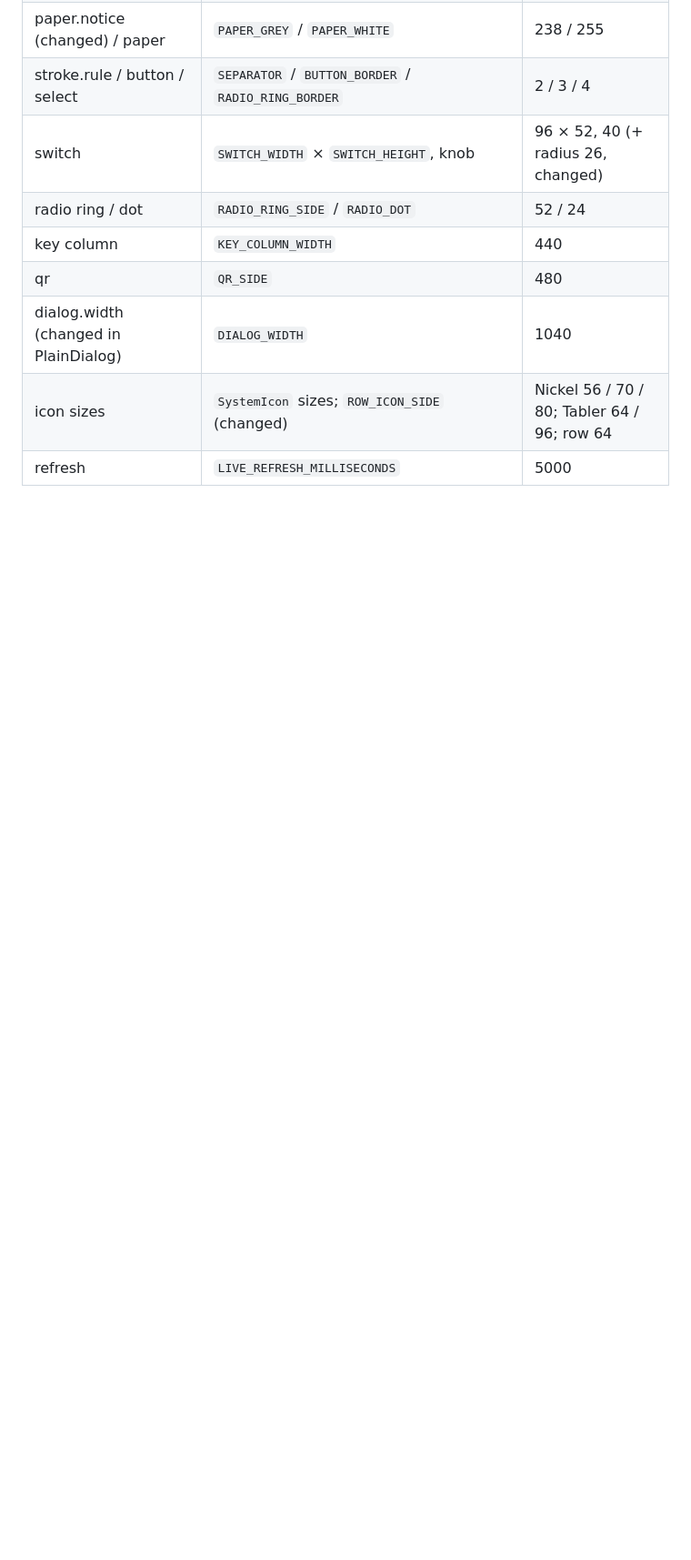
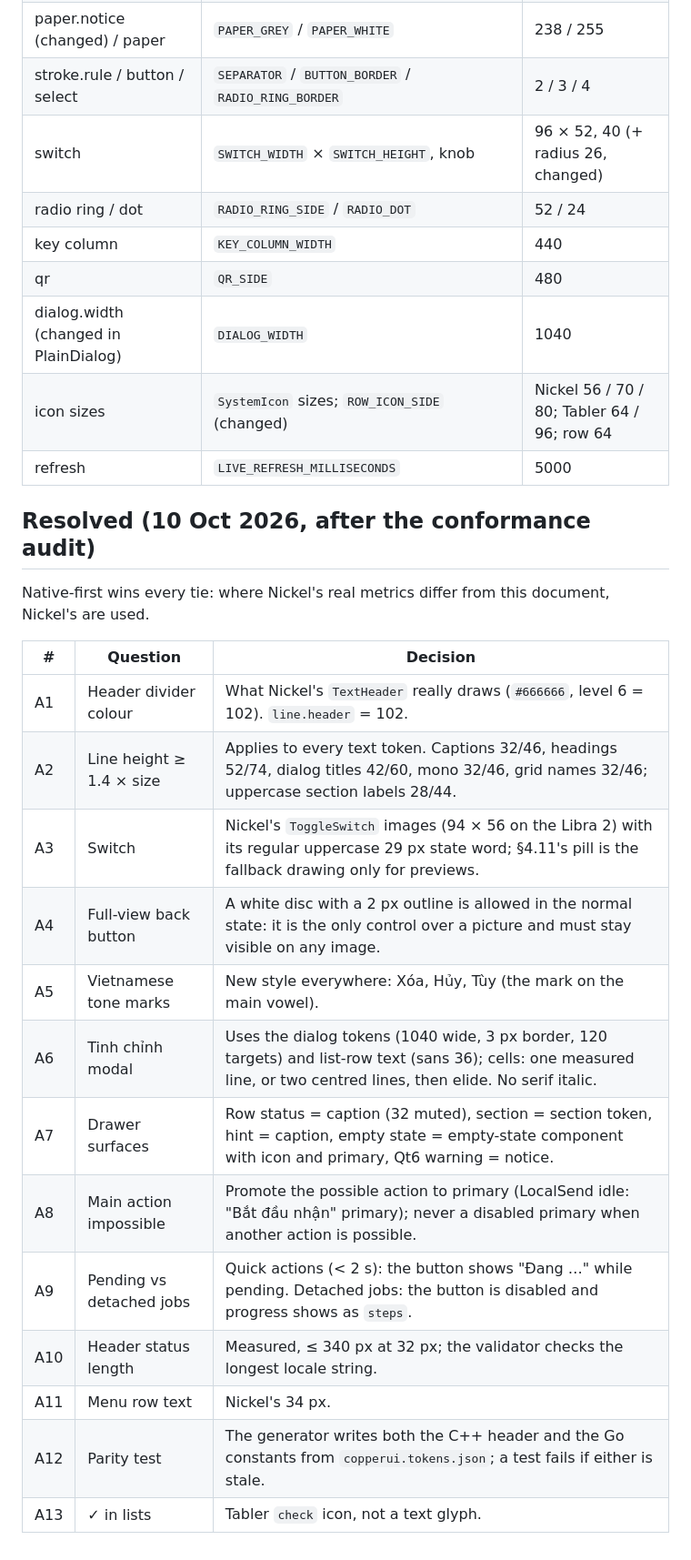
Before and after one commit to minhdangphuoc/NickelDrawer, a Markdown page: docs/design-system.md, the part around the change. Shown at 91% size. Drawn GitHub-style; blank space fills up the shorter version.

```diff
--- a/docs/design-system.md
+++ b/docs/design-system.md
@@ -309,3 +309,23 @@ Names map to constants in `mod/drawer/screen_logic.h` (and `cmd/ndpreview/metric
 | dialog.width (changed in PlainDialog) | `DIALOG_WIDTH` | 1040 |
 | icon sizes | `SystemIcon` sizes; `ROW_ICON_SIDE` (changed) | Nickel 56 / 70 / 80; Tabler 64 / 96; row 64 |
 | refresh | `LIVE_REFRESH_MILLISECONDS` | 5000 |
+
+## Resolved (10 Oct 2026, after the conformance audit)
+
+Native-first wins every tie: where Nickel's real metrics differ from this document, Nickel's are used.
+
+| # | Question | Decision |
+|---|---|---|
+| A1 | Header divider colour | What Nickel's `TextHeader` really draws (`#666666`, level 6 = 102). `line.header` = 102. |
+| A2 | Line height ≥ 1.4 × size | Applies to every text token. Captions 32/46, headings 52/74, dialog titles 42/60, mono 32/46, grid names 32/46; uppercase section labels 28/44. |
+| A3 | Switch | Nickel's `ToggleSwitch` images (94 × 56 on the Libra 2) with its regular uppercase 29 px state word; §4.11's pill is the fallback drawing only for previews. |
+| A4 | Full-view back button | A white disc with a 2 px outline is allowed in the normal state: it is the only control over a picture and must stay visible on any image. |
+| A5 | Vietnamese tone marks | New style everywhere: Xóa, Hủy, Tùy (the mark on the main vowel). |
+| A6 | Tinh chỉnh modal | Uses the dialog tokens (1040 wide, 3 px border, 120 targets) and list-row text (sans 36); cells: one measured line, or two centred lines, then elide. No serif italic. |
+| A7 | Drawer surfaces | Row status = caption (32 muted), section = section token, hint = caption, empty state = empty-state component with icon and primary, Qt6 warning = notice. |
+| A8 | Main action impossible | Promote the possible action to primary (LocalSend idle: "Bắt đầu nhận" primary); never a disabled primary when another action is possible. |
+| A9 | Pending vs detached jobs | Quick actions (< 2 s): the button shows "Đang …" while pending. Detached jobs: the button is disabled and progress shows as `steps`. |
+| A10 | Header status length | Measured, ≤ 340 px at 32 px; the validator checks the longest locale string. |
+| A11 | Menu row text | Nickel's 34 px. |
+| A12 | Parity test | The generator writes both the C++ header and the Go constants from `copperui.tokens.json`; a test fails if either is stale. |
+| A13 | ✓ in lists | Tabler `check` icon, not a text glyph. |
```
Also changed, not shown: docs/testing/copperui-conformance.md (added, +73 -0 lines).
